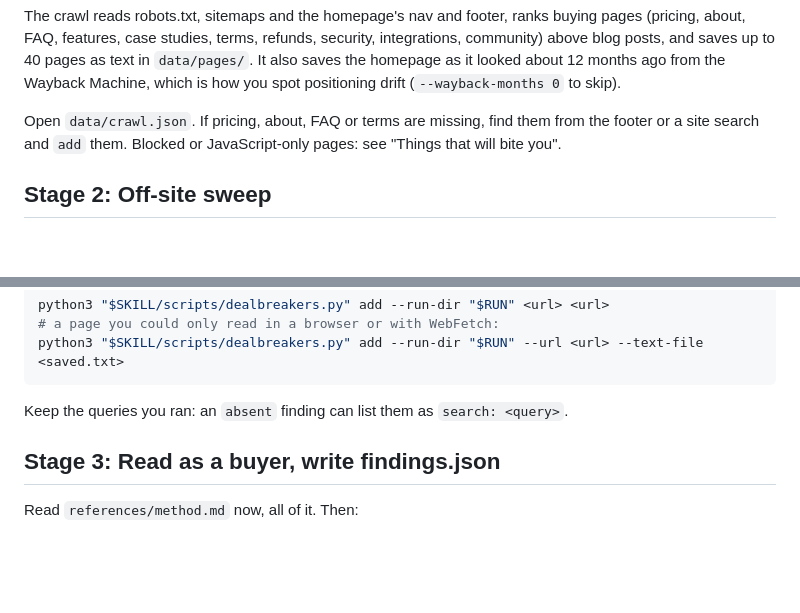
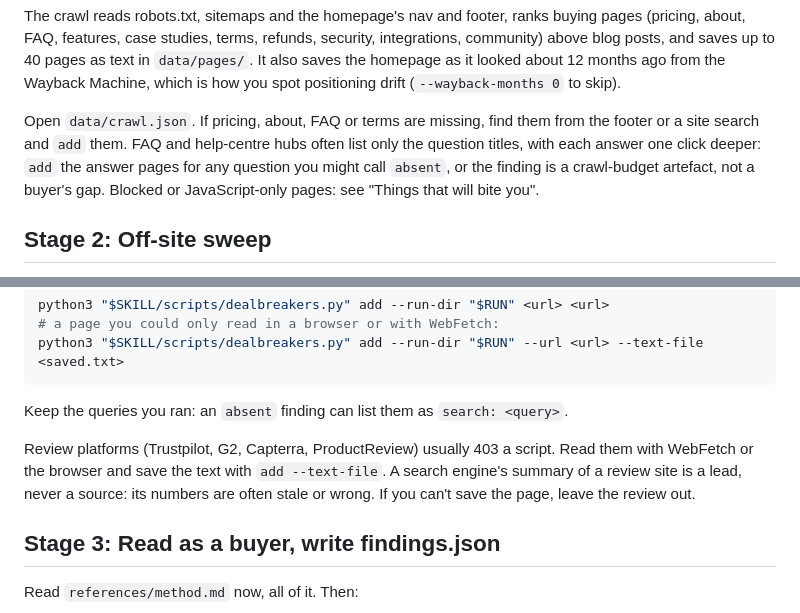
Before and after one commit to the-vibe-marketing-lab/mos-geo-skills, a Markdown page: mos-geo-dealbreakers/SKILL.md, 2 parts joined by grey strips. Drawn GitHub-style; blank space fills up the shorter version.

Commit message:
docs(mos-geo-dealbreakers): FAQ answer pages and blocked review sites
Eval runs showed FAQ hubs hide answers one click deep (false absent
findings) and review platforms 403 scripts; route both through add.

Co-Authored-By: Claude Opus 5.5 <noreply@anthropic.com>
Claude-Session: https://claude.ai/code/session_01EQryY74faMbumjwomkKevY

````diff
--- a/mos-geo-dealbreakers/SKILL.md
+++ b/mos-geo-dealbreakers/SKILL.md
@@ -114,7 +114,9 @@ saves the homepage as it looked about 12 months ago from the Wayback Machine, wh
 you spot positioning drift (`--wayback-months 0` to skip).
 
 Open `data/crawl.json`. If pricing, about, FAQ or terms are missing, find them from the
-footer or a site search and `add` them. Blocked or JavaScript-only pages: see "Things that
+footer or a site search and `add` them. FAQ and help-centre hubs often list only the
+question titles, with each answer one click deeper: `add` the answer pages for any question
+you might call `absent`, or the finding is a crawl-budget artefact, not a buyer's gap. Blocked or JavaScript-only pages: see "Things that
 will bite you".
 
 ## Stage 2: Off-site sweep
@@ -134,6 +136,11 @@ python3 "$SKILL/scripts/dealbreakers.py" add --run-dir "$RUN" --url <url> --text
 ```
 
 Keep the queries you ran: an `absent` finding can list them as `search: <query>`.
+
+Review platforms (Trustpilot, G2, Capterra, ProductReview) usually 403 a script. Read them
+with WebFetch or the browser and save the text with `add --text-file`. A search engine's
+summary of a review site is a lead, never a source: its numbers are often stale or wrong.
+If you can't save the page, leave the review out.
 
 ## Stage 3: Read as a buyer, write findings.json
 
````
